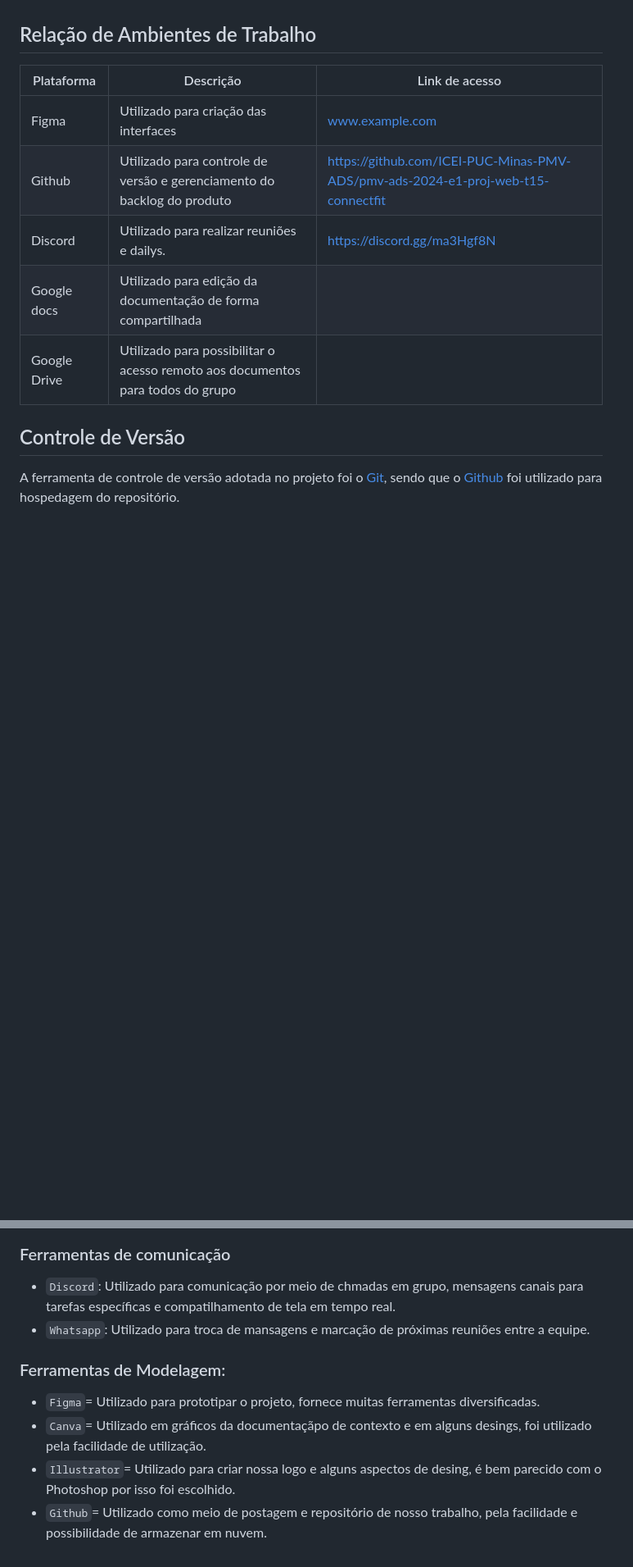
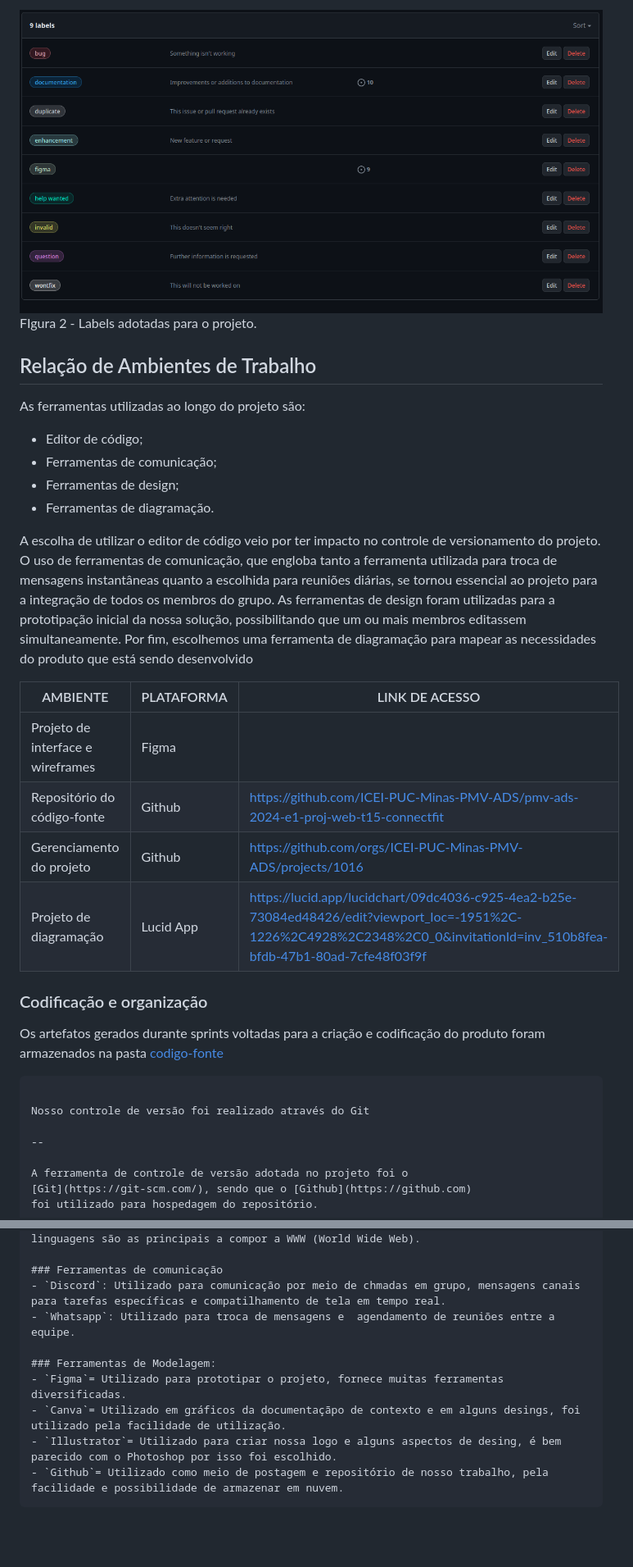
Before and after one commit to ICEI-PUC-Minas-PMV-ADS/pmv-ads-2024-e1-proj-web-t15-connectfit, a Markdown page: docs/03-Metodologia.md, 2 parts joined by grey strips. Shown: that part at 82% size. Drawn GitHub-style; pictures changed too: docs/img/labels.png (added); blank space fills up the shorter version.

Commit message:
docs - atualização da metodologia

```diff
--- a/docs/03-Metodologia.md
+++ b/docs/03-Metodologia.md
@@ -10,15 +50,34 @@ A metodologia ágil usada neste projeto foi o SCRUM, pois o mesmo adota uma abor
+![Etiquetas](/docs/img/labels.png)
+FIgura 2 - Labels adotadas para o projeto.
+
 ## Relação de Ambientes de Trabalho
 
-| Plataforma | Descrição | Link de acesso |
-|------------|---------------|----------------|
-|Figma | Utilizado para criação das interfaces | www.example.com |
-|Github | Utilizado para controle de versão e gerenciamento do backlog do produto | https://github.com/ICEI-PUC-Minas-PMV-ADS/pmv-ads-2024-e1-proj-web-t15-connectfit |
-|Discord | Utilizado para realizar reuniões e dailys. | https://discord.gg/ma3Hgf8N |
-|Google docs | Utilizado para edição da documentação de forma compartilhada | |
-|Google Drive | Utilizado para possibilitar o acesso remoto aos documentos para todos do grupo | |
+As ferramentas utilizadas ao longo do projeto são:
+
+- Editor de código;
+- Ferramentas de comunicação;
+- Ferramentas de design;
+- Ferramentas de diagramação.
+
+A escolha de utilizar o editor de código veio por ter impacto no controle de versionamento do projeto. O uso de ferramentas de comunicação, que engloba tanto a ferramenta utilizada para troca de mensagens instantâneas quanto a escolhida para reuniões diárias, se tornou essencial ao projeto para a integração de todos os membros do grupo. As ferramentas de design foram utilizadas para a prototipação inicial da nossa solução, possibilitando que um ou mais membros editassem simultaneamente. Por fim, escolhemos uma ferramenta de diagramação para mapear as necessidades do produto que está sendo desenvolvido
+
+| AMBIENTE | PLATAFORMA | LINK DE ACESSO |
+|------------|---------------| ----------- |
+|Projeto de interface e wireframes| Figma | |
+|Repositório do código-fonte | Github | https://github.com/ICEI-PUC-Minas-PMV-ADS/pmv-ads-2024-e1-proj-web-t15-connectfit |
+|Gerenciamento do projeto| Github | https://github.com/orgs/ICEI-PUC-Minas-PMV-ADS/projects/1016 |
+| Projeto de diagramação | Lucid App | https://lucid.app/lucidchart/09dc4036-c925-4ea2-b25e-73084ed48426/edit?viewport_loc=-1951%2C-1226%2C4928%2C2348%2C0_0&invitationId=inv_510b8fea-bfdb-47b1-80ad-7cfe48f03f9f|
 
 
-## Controle de Versão
+### Codificação e organização
+
+Os artefatos gerados durante sprints voltadas para a criação e codificação do produto foram armazenados na pasta [codigo-fonte](/codigo-fonte/)
+
+~~~## Controle de Versão
+
+Nosso controle de versão foi realizado através do Git
+
+--
 
 A ferramenta de controle de versão adotada no projeto foi o
 [Git](https://git-scm.com/), sendo que o [Github](https://github.com)
@@ -89,10 +141,11 @@ Coloque  informações sobre detalhes da implementação do Scrum seguido pelo g
 
 ### Ferramentas de comunicação
 - `Discord`: Utilizado para comunicação por meio de chmadas em grupo, mensagens canais para tarefas específicas e compatilhamento de tela em tempo real.
-- `Whatsapp`: Utilizado para troca de mansagens e marcação de próximas reuniões entre a equipe.
+- `Whatsapp`: Utilizado para troca de mensagens e  agendamento de reuniões entre a equipe.
 
 ### Ferramentas de Modelagem:
 - `Figma`= Utilizado para prototipar o projeto, fornece muitas ferramentas diversificadas.
 - `Canva`= Utilizado em gráficos da documentaçãpo de contexto e em alguns desings, foi utilizado pela facilidade de utilização.
 - `Illustrator`= Utilizado para criar nossa logo e alguns aspectos de desing, é bem parecido com o Photoshop por isso foi escolhido.
 - `Github`= Utilizado como meio de postagem e repositório de nosso trabalho, pela facilidade e possibilidade de armazenar em nuvem.
+~~~
```
Also changed, not shown: other parts of docs/03-Metodologia.md (+40 -7 lines), docs/img/backlog do produto.png (added).
